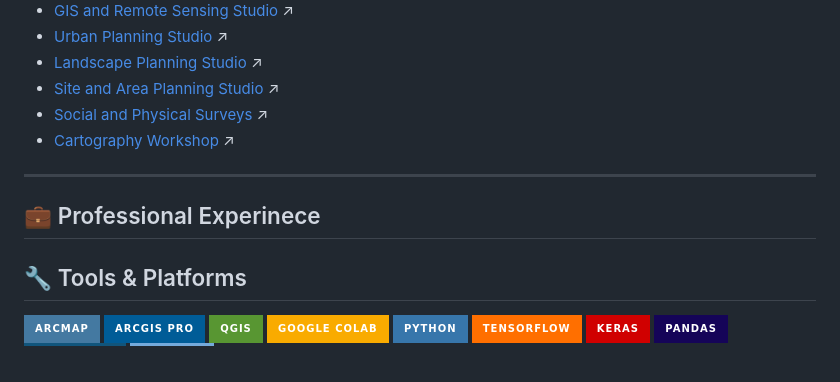
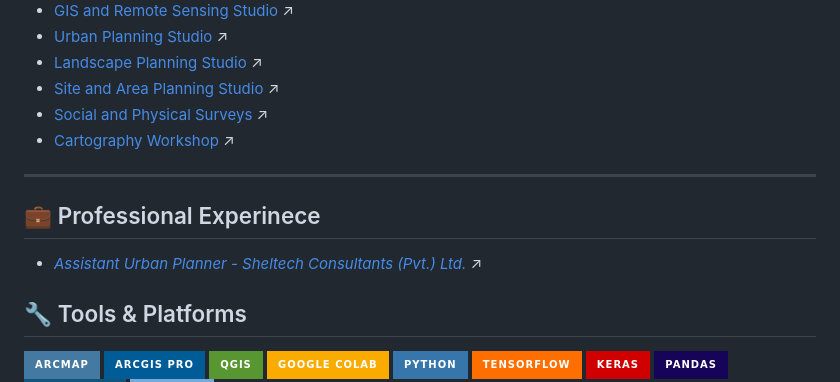
Before and after one commit to khalidbinshofiq/khalidbinshofiq, a Markdown page: README.md, the part around the change printed below. GitHub-like rendering; badges without logos.

```diff
--- a/README.md
+++ b/README.md
@@ -40,9 +36,11 @@ Urban & Regional Planner (BUET)
 - <a href="Academic/Site/Site.md">Site and Area Planning Studio</a> ↗ <br>
 - <a href="Academic/Social/Social.md">Social and Physical Surveys</a> ↗ <br>
 - <a href="Academic/Carto/Carto.md">Cartography Workshop</a> ↗ <br>
+
 ---
 
 ## 💼 Professional Experinece
+- <a href="Job/sh.md"><i>Assistant Urban Planner - Sheltech Consultants (Pvt.) Ltd. </i></a> ↗
 
 
 ## 🔧 Tools & Platforms
```
Also changed, not shown: other parts of README.md (+0 -4 lines).
